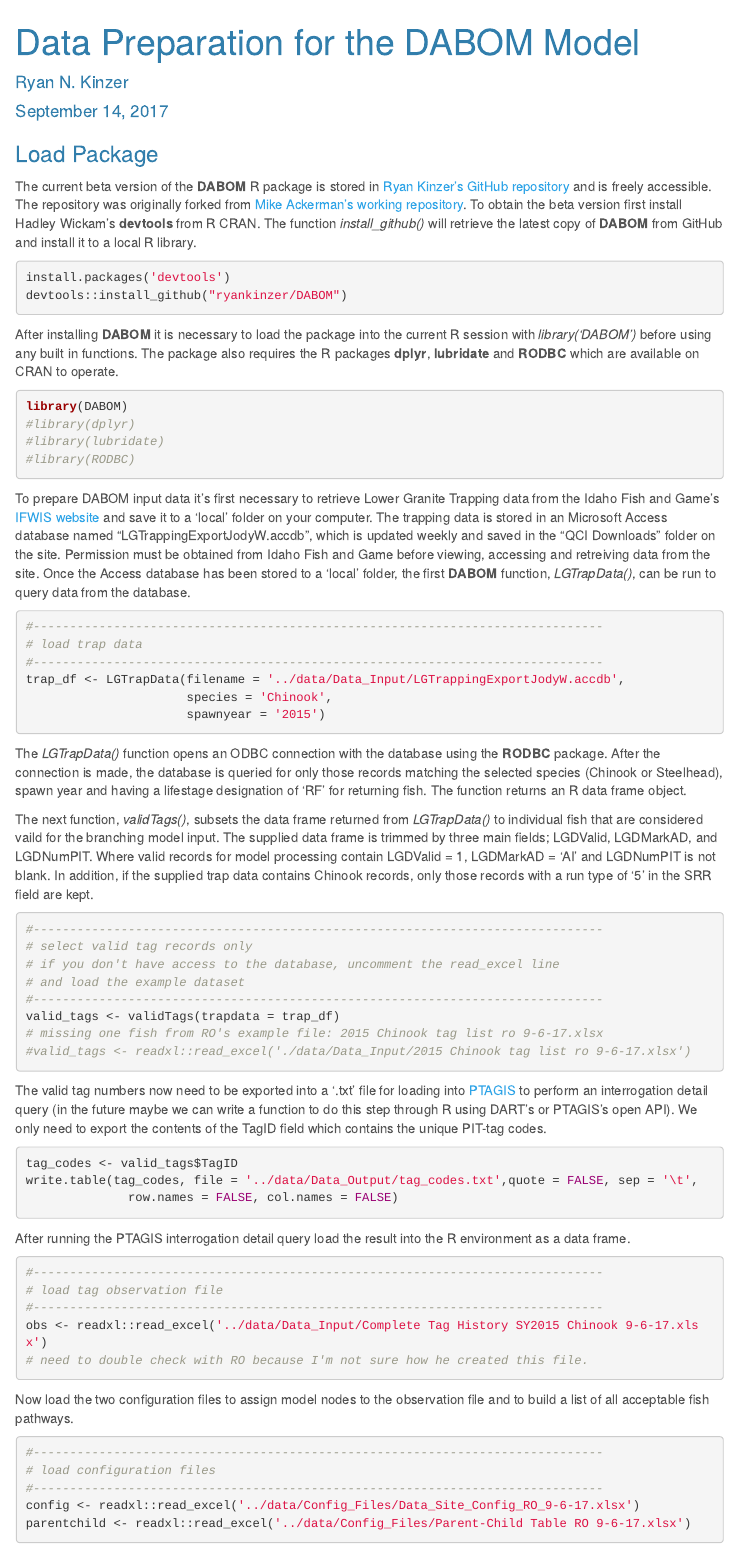
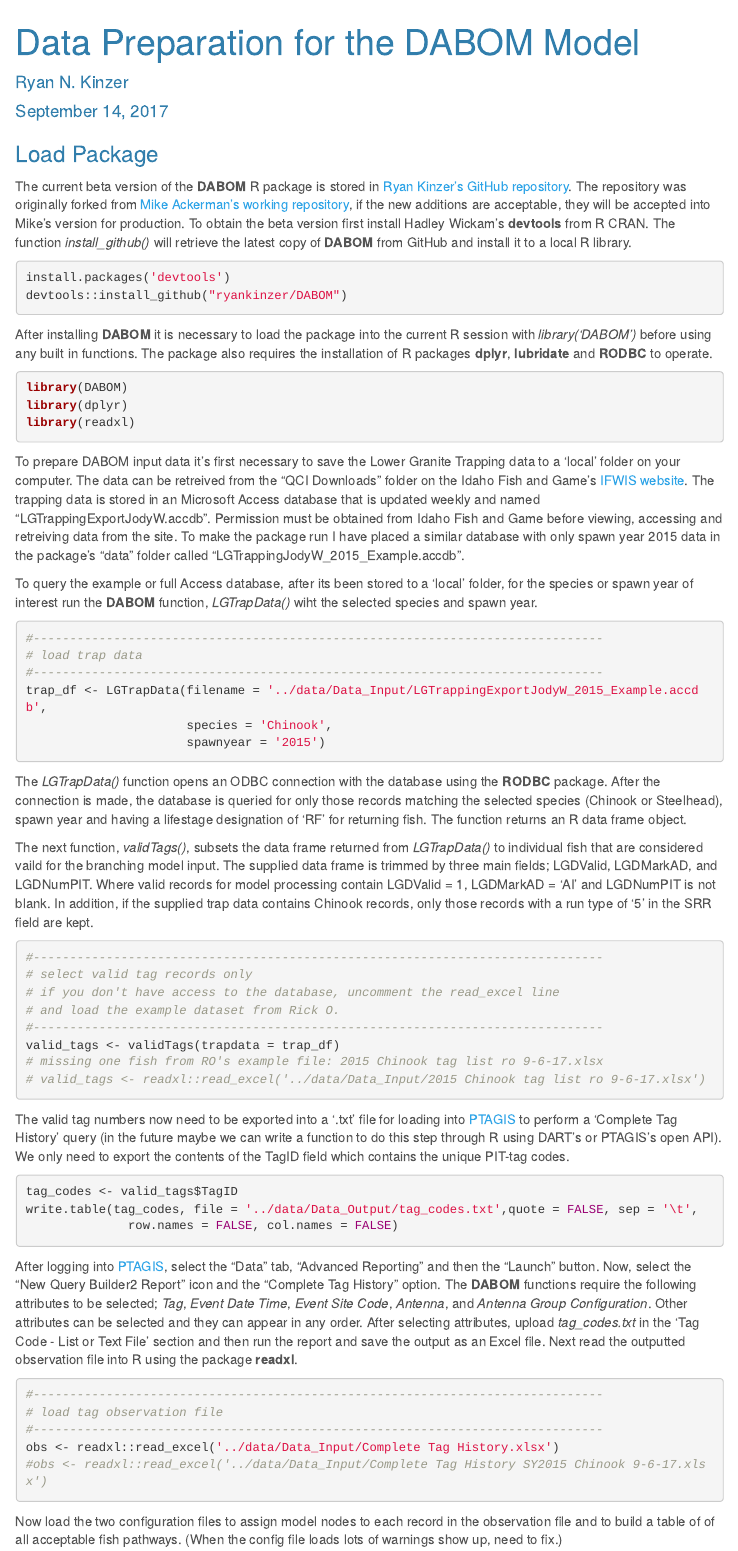
Before and after one commit to KevinSee/DABOM, an R Markdown document (vignettes/data_prep.Rmd): the page in a window 1100 px wide, from its top. Rendered offline with R 4.5, knitr and Pandoc, with nearby package versions; a font, style sheet, LaTeX package, included part or bibliography that could not be used is replaced or left out; menus at the side of the page are left out.

Commit message:
update vignette

````diff
--- a/vignettes/data_prep.Rmd
+++ b/vignettes/data_prep.Rmd
@@ -28,29 +28,30 @@
 
 ### Load Package
 
-The current beta version of the __DABOM__ R package is stored in [Ryan Kinzer's GitHub repository](https://github.com/ryankinzer/DABOM) and is freely accessible. The repository was originally forked from [Mike Ackerman's working repository](https://github.com/mackerman/DABOM).  To obtain the beta version first install Hadley Wickam's __devtools__ from R CRAN. The function *install_github()* will retrieve the latest copy of __DABOM__ from GitHub and install it to a local R library.
+The current beta version of the __DABOM__ R package is stored in [Ryan Kinzer's GitHub repository](https://github.com/ryankinzer/DABOM). The repository was originally forked from [Mike Ackerman's working repository](https://github.com/mackerman/DABOM), if the new additions are acceptable, they will be accepted into Mike's version for production. To obtain the beta version first install Hadley Wickam's __devtools__ from R CRAN. The function *install_github()* will retrieve the latest copy of __DABOM__ from GitHub and install it to a local R library.
 
 ```{r}
 install.packages('devtools')
 devtools::install_github("ryankinzer/DABOM")
 ```
 
-After installing __DABOM__ it is necessary to load the package into the current R session with *library('DABOM')* before using any built in functions. The package also requires the R packages __dplyr__, __lubridate__ and __RODBC__ which are available on CRAN to operate.
+After installing __DABOM__ it is necessary to load the package into the current R session with *library('DABOM')* before using any built in functions. The package also requires the installation of R packages __dplyr__, __lubridate__ and __RODBC__ to operate.
 
 ```{r}
 library(DABOM)
-#library(dplyr)
-#library(lubridate)
-#library(RODBC)
+library(dplyr)
+library(readxl)
 ```
 
-To prepare DABOM input data it's first necessary to retrieve Lower Granite Trapping data from the Idaho Fish and Game's [IFWIS website](https://collaboration.idfg.idaho.gov/default.aspx) and save it to a 'local' folder on your computer. The trapping data is stored in an Microsoft Access database named "LGTrappingExportJodyW.accdb", which is updated weekly and saved in the "QCI Downloads" folder on the site. Permission must be obtained from Idaho Fish and Game before viewing, accessing and retreiving data from the site. Once the Access database has been stored to a 'local' folder, the first __DABOM__ function, *LGTrapData()*, can be run to query data from the database.
+To prepare DABOM input data it's first necessary to save the Lower Granite Trapping data to a 'local' folder on your computer.  The data can be retreived from the "QCI Downloads" folder on the Idaho Fish and Game's [IFWIS website](https://collaboration.idfg.idaho.gov/default.aspx). The trapping data is stored in an Microsoft Access database that is updated weekly and named "LGTrappingExportJodyW.accdb". Permission must be obtained from Idaho Fish and Game before viewing, accessing and retreiving data from the site. To make the package run I have placed a similar database with only spawn year 2015 data in the package's "data" folder called "LGTrappingJodyW_2015_Example.accdb".
+
+To query the example or full Access database, after its been stored to a 'local' folder, for the species or spawn year of interest run the __DABOM__ function, *LGTrapData()* wiht the selected species and spawn year.
 
 ```{r}
 #------------------------------------------------------------------------------
 # load trap data
 #------------------------------------------------------------------------------
-trap_df <- LGTrapData(filename = '../data/Data_Input/LGTrappingExportJodyW.accdb',
+trap_df <- LGTrapData(filename = '../data/Data_Input/LGTrappingExportJodyW_2015_Example.accdb',
                       species = 'Chinook',
                       spawnyear = '2015')
 ```
@@ -63,14 +64,14 @@
 #------------------------------------------------------------------------------
 # select valid tag records only
 # if you don't have access to the database, uncomment the read_excel line
-# and load the example dataset
+# and load the example dataset from Rick O.
 #------------------------------------------------------------------------------
 valid_tags <- validTags(trapdata = trap_df)
 # missing one fish from RO's example file: 2015 Chinook tag list ro 9-6-17.xlsx
-#valid_tags <- readxl::read_excel('./data/Data_Input/2015 Chinook tag list ro 9-6-17.xlsx')
+# valid_tags <- readxl::read_excel('../data/Data_Input/2015 Chinook tag list ro 9-6-17.xlsx')
 ```
 
-The valid tag numbers now need to be exported into a '.txt' file for loading into [PTAGIS](http://PTAGIS.org) to perform an interrogation detail query (in the future maybe we can write a function to do this step through R using DART's or PTAGIS's open API).   We only need to export the contents of the TagID field which contains the unique PIT-tag codes.
+The valid tag numbers now need to be exported into a '.txt' file for loading into [PTAGIS](http://PTAGIS.org) to perform a 'Complete Tag History' query (in the future maybe we can write a function to do this step through R using DART's or PTAGIS's open API).   We only need to export the contents of the TagID field which contains the unique PIT-tag codes.
 
 ```{r}
 tag_codes <- valid_tags$TagID
@@ -78,17 +79,17 @@
               row.names = FALSE, col.names = FALSE)
 ```
 
-After running the PTAGIS interrogation detail query load the result into the R environment as a data frame.
+After logging into [PTAGIS](http://PTAGIS.org), select the "Data" tab, "Advanced Reporting" and then the "Launch" button. Now, select the "New Query Builder2 Report" icon and the "Complete Tag History" option. The __DABOM__ functions require the following attributes to be selected; *Tag*, *Event Date Time*, *Event Site Code*, *Antenna*, and *Antenna Group Configuration*. Other attributes can be selected and they can appear in any order.  After selecting attributes, upload *tag_codes.txt* in the 'Tag Code - List or Text File' section and then run the report and save the output as an Excel file.  Next read the outputted observation file into R using the package __readxl__.
 
 ```{r}
 #------------------------------------------------------------------------------
 # load tag observation file
 #------------------------------------------------------------------------------
-obs <- readxl::read_excel('../data/Data_Input/Complete Tag History SY2015 Chinook 9-6-17.xlsx')
-# need to double check with RO because I'm not sure how he created this file.
+obs <- readxl::read_excel('../data/Data_Input/Complete Tag History.xlsx')
+#obs <- readxl::read_excel('../data/Data_Input/Complete Tag History SY2015 Chinook 9-6-17.xlsx')
 ```
 
-Now load the two configuration files to assign model nodes to the observation file and to build a list of all acceptable fish pathways.
+Now load the two configuration files to assign model nodes to each record in the observation file and to build a table of of all acceptable fish pathways. (When the config file loads lots of warnings show up, need to fix.)
 
 ```{r}
 #------------------------------------------------------------------------------
````
Also changed, not shown: vignettes/data_prep.Rmd (15 more changed lines).
